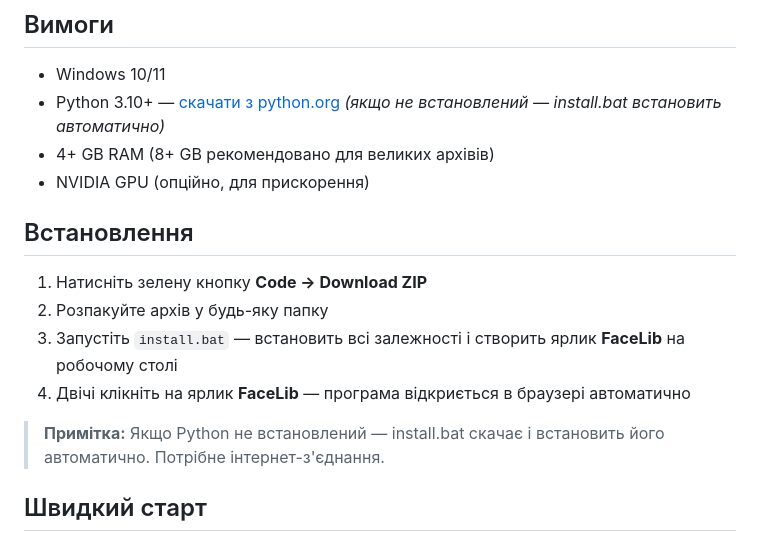
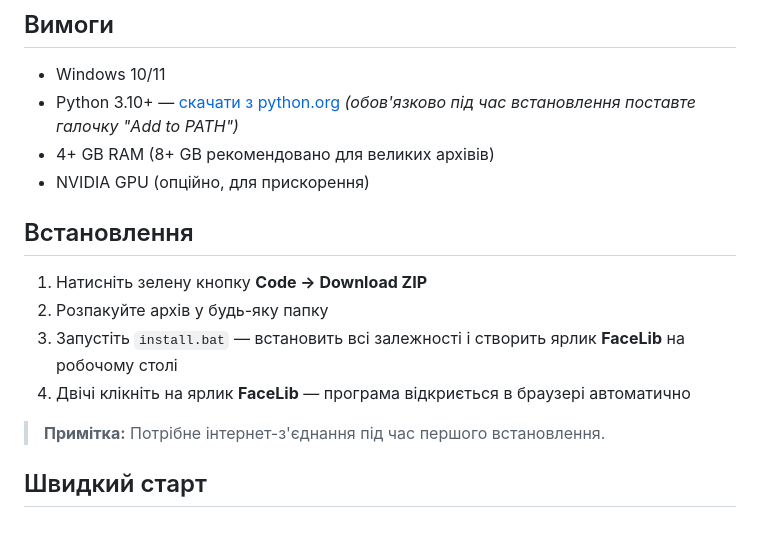
Before and after one commit to Sandro-it/facelib, a Markdown page: README.md, the part around the change. GitHub-like rendering.

Commit message:
Fix Python install note

```diff
--- a/README.md
+++ b/README.md
@@ -21,7 +21,7 @@
 ## Вимоги
 
 - Windows 10/11
-- Python 3.10+ — [скачати з python.org](https://www.python.org/ftp/python/3.11.9/python-3.11.9-amd64.exe) *(якщо не встановлений — install.bat встановить автоматично)*
+- Python 3.10+ — [скачати з python.org](https://www.python.org/ftp/python/3.11.9/python-3.11.9-amd64.exe) *(обов'язково під час встановлення поставте галочку "Add to PATH")*
 - 4+ GB RAM (8+ GB рекомендовано для великих архівів)
 - NVIDIA GPU (опційно, для прискорення)
 
@@ -32,7 +32,7 @@
 3. Запустіть `install.bat` — встановить всі залежності і створить ярлик **FaceLib** на робочому столі
 4. Двічі клікніть на ярлик **FaceLib** — програма відкриється в браузері автоматично
 
-> **Примітка:** Якщо Python не встановлений — install.bat скачає і встановить його автоматично. Потрібне інтернет-з'єднання.
+> **Примітка:** Потрібне інтернет-з'єднання під час першого встановлення.
 
 ## Швидкий старт
 
```
